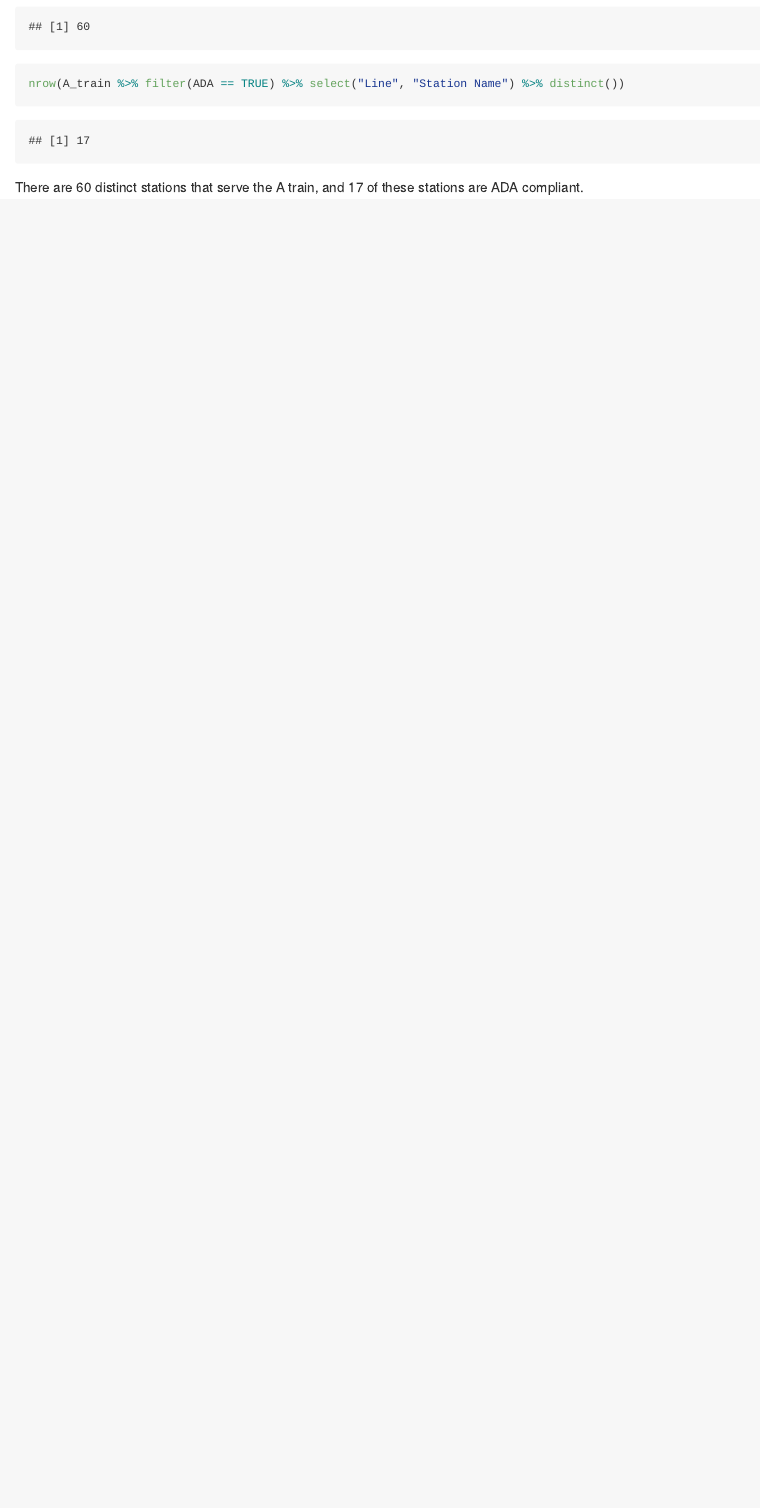
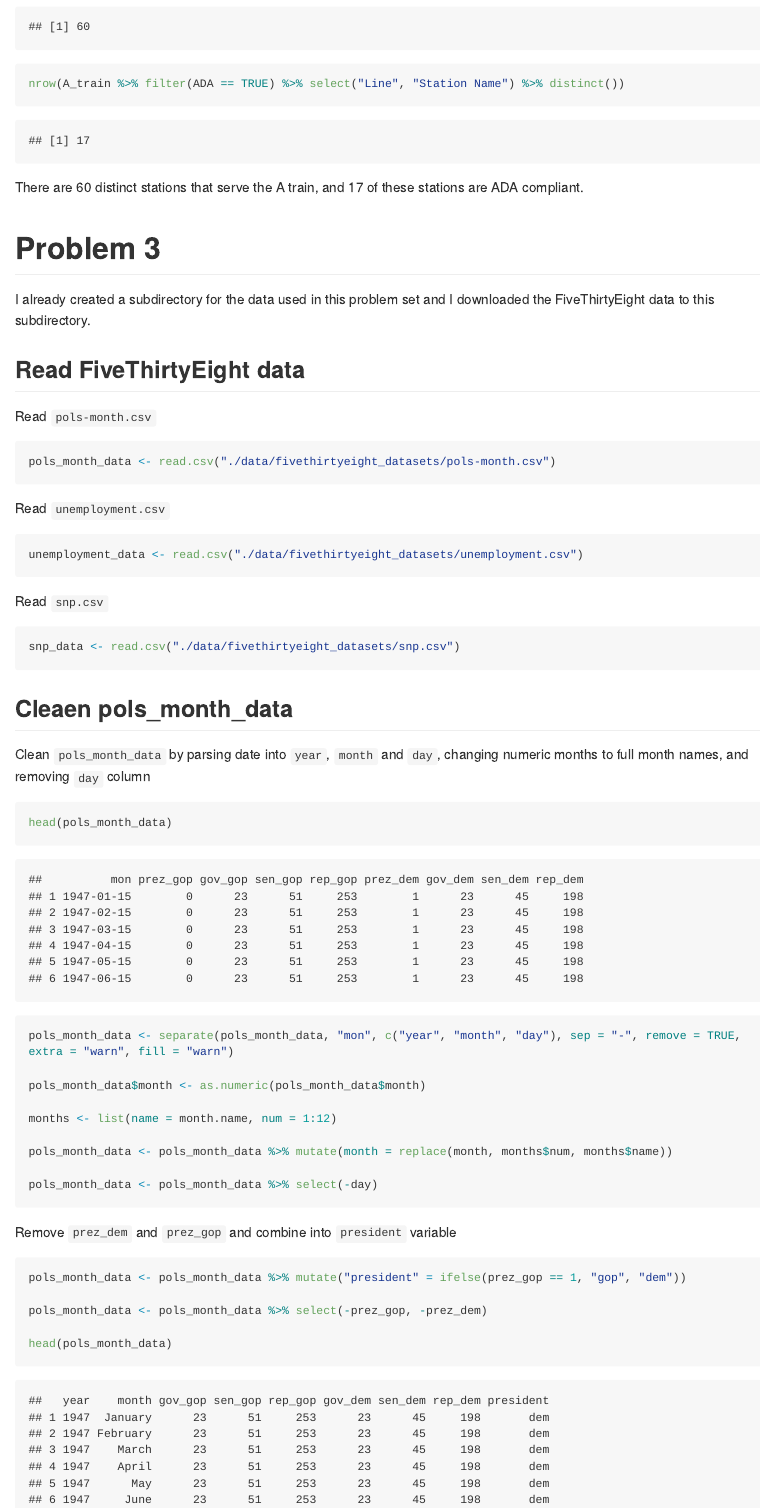
Before and after one commit to jopetrescu/p8105_hw2_jp3665, an R Markdown document (p8105_hw2_jp3665.rmd): the page in a window 1100 px wide, from 6120 px down. The pictures show the output file p8105_hw2_jp3665.md that the author committed with the source, drawn offline in the style of GitHub; long lines of code are wrapped.

Commit message:
Read and clean pols_month_data

````diff
--- a/p8105_hw2_jp3665.rmd
+++ b/p8105_hw2_jp3665.rmd
@@ -230,3 +230,66 @@ nrow(A_train %>% filter(ADA == TRUE) %>% select("Line", "Station Name") %>% dist
 ```
 
 There are 60 distinct stations that serve the A train, and 17 of these stations are ADA compliant.
+
+
+# Problem 3
+
+I already created a subdirectory for the data used in this problem set and I downloaded the FiveThirtyEight data to this subdirectory.
+
+## Read FiveThirtyEight data
+
+Read `pols-month.csv`
+
+```{r}
+
+pols_month_data <- read.csv("./data/fivethirtyeight_datasets/pols-month.csv")
+
+```
+
+Read `unemployment.csv`
+
+```{r}
+
+unemployment_data <- read.csv("./data/fivethirtyeight_datasets/unemployment.csv")
+
+```
+
+Read `snp.csv`
+
+```{r}
+
+snp_data <- read.csv("./data/fivethirtyeight_datasets/snp.csv")
+
+```
+
+## Cleaen pols_month_data
+
+Clean `pols_month_data` by parsing date into `year`, `month` and `day`, changing numeric months to full month names, and removing `day` column
+
+```{r}
+
+head(pols_month_data)
+
+pols_month_data <- separate(pols_month_data, "mon", c("year", "month", "day"), sep = "-", remove = TRUE, extra = "warn", fill = "warn")
+
+pols_month_data$month <- as.numeric(pols_month_data$month)
+
+months <- list(name = month.name, num = 1:12)
+
+pols_month_data <- pols_month_data %>% mutate(month = replace(month, months$num, months$name))
+
+pols_month_data <- pols_month_data %>% select(-day)
+
+```
+
+Remove `prez_dem` and `prez_gop` and combine into `president` variable
+
+```{r}
+
+pols_month_data <- pols_month_data %>% mutate("president" = ifelse(prez_gop == 1, "gop", "dem"))
+
+pols_month_data <- pols_month_data %>% select(-prez_gop, -prez_dem)
+
+head(pols_month_data)
+
+```
````
Also changed, not shown: p8105_hw2_jp3665.md.
